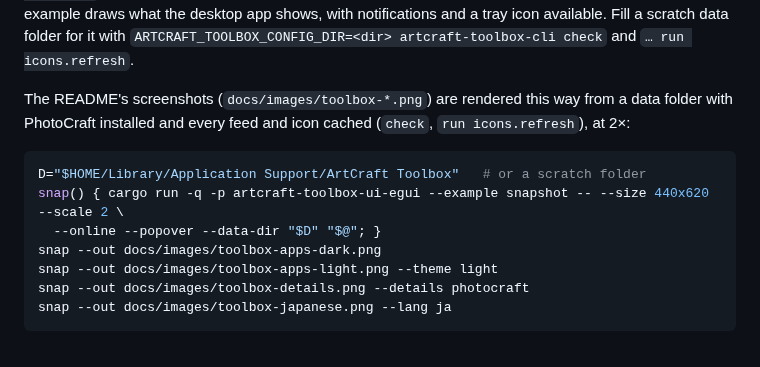
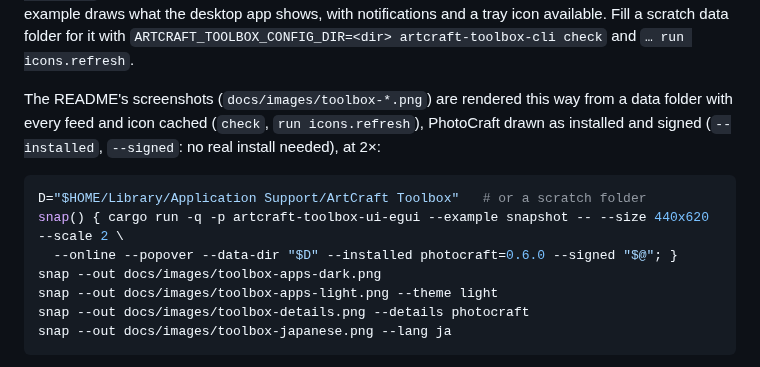
Before and after one commit to smyrgeorge/artcraft-toolbox, a Markdown page: docs/development.md, the part around the change. Rendered like a GitHub page.

````diff
--- a/docs/development.md
+++ b/docs/development.md
@@ -104,12 +104,13 @@ folder for it with `ARTCRAFT_TOOLBOX_CONFIG_DIR=<dir> artcraft-toolbox-cli check
 `… run icons.refresh`.
 
 The README's screenshots (`docs/images/toolbox-*.png`) are rendered this way from a data folder
-with PhotoCraft installed and every feed and icon cached (`check`, `run icons.refresh`), at 2×:
+with every feed and icon cached (`check`, `run icons.refresh`), PhotoCraft drawn as installed
+and signed (`--installed`, `--signed`: no real install needed), at 2×:
 
 ```sh
 D="$HOME/Library/Application Support/ArtCraft Toolbox"   # or a scratch folder
 snap() { cargo run -q -p artcraft-toolbox-ui-egui --example snapshot -- --size 440x620 --scale 2 \
-  --online --popover --data-dir "$D" "$@"; }
+  --online --popover --data-dir "$D" --installed photocraft=0.6.0 --signed "$@"; }
 snap --out docs/images/toolbox-apps-dark.png
 snap --out docs/images/toolbox-apps-light.png --theme light
 snap --out docs/images/toolbox-details.png --details photocraft
````
Also changed, not shown: README.md (+2 -2 lines), docs/release-contract.md (+11 -10 lines), docs/images/toolbox-apps-dark.png, docs/images/toolbox-apps-light.png, docs/images/toolbox-details.png, docs/images/toolbox-japanese.png.
